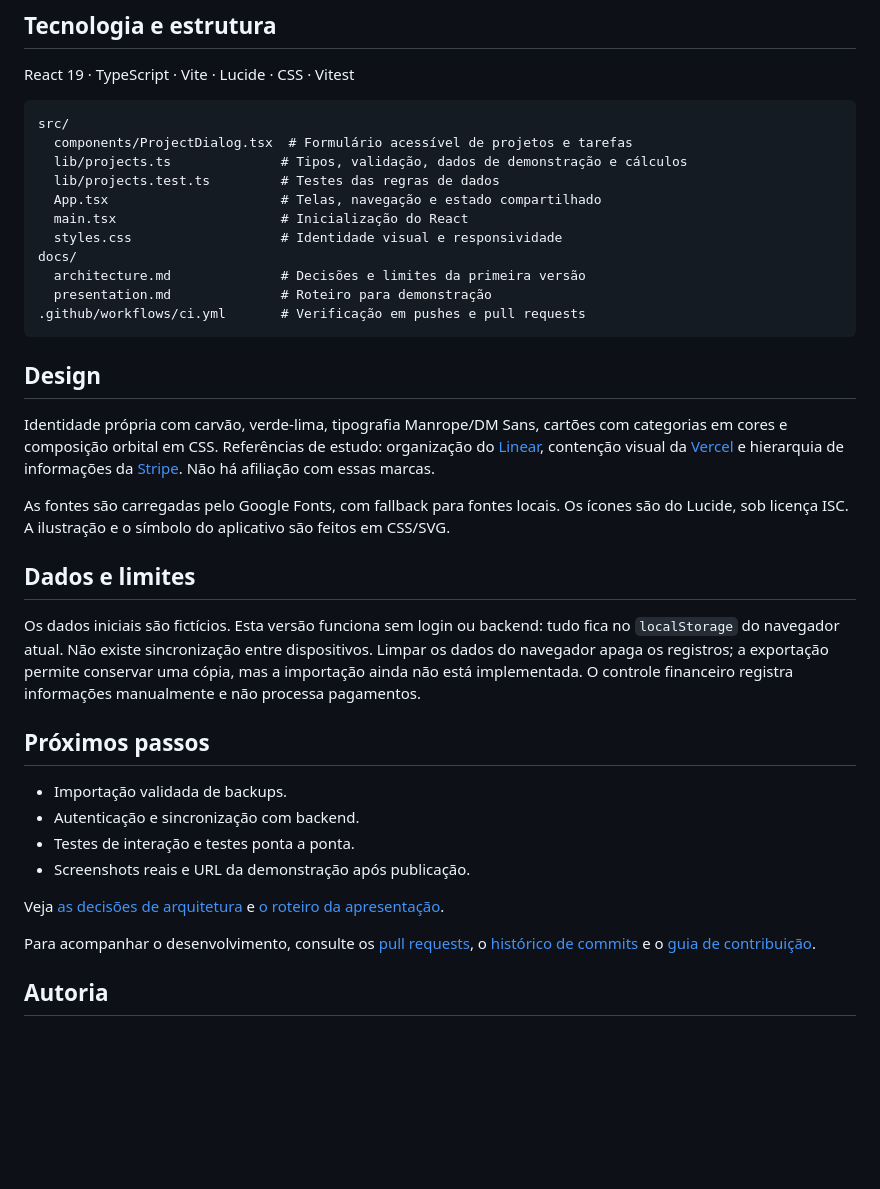
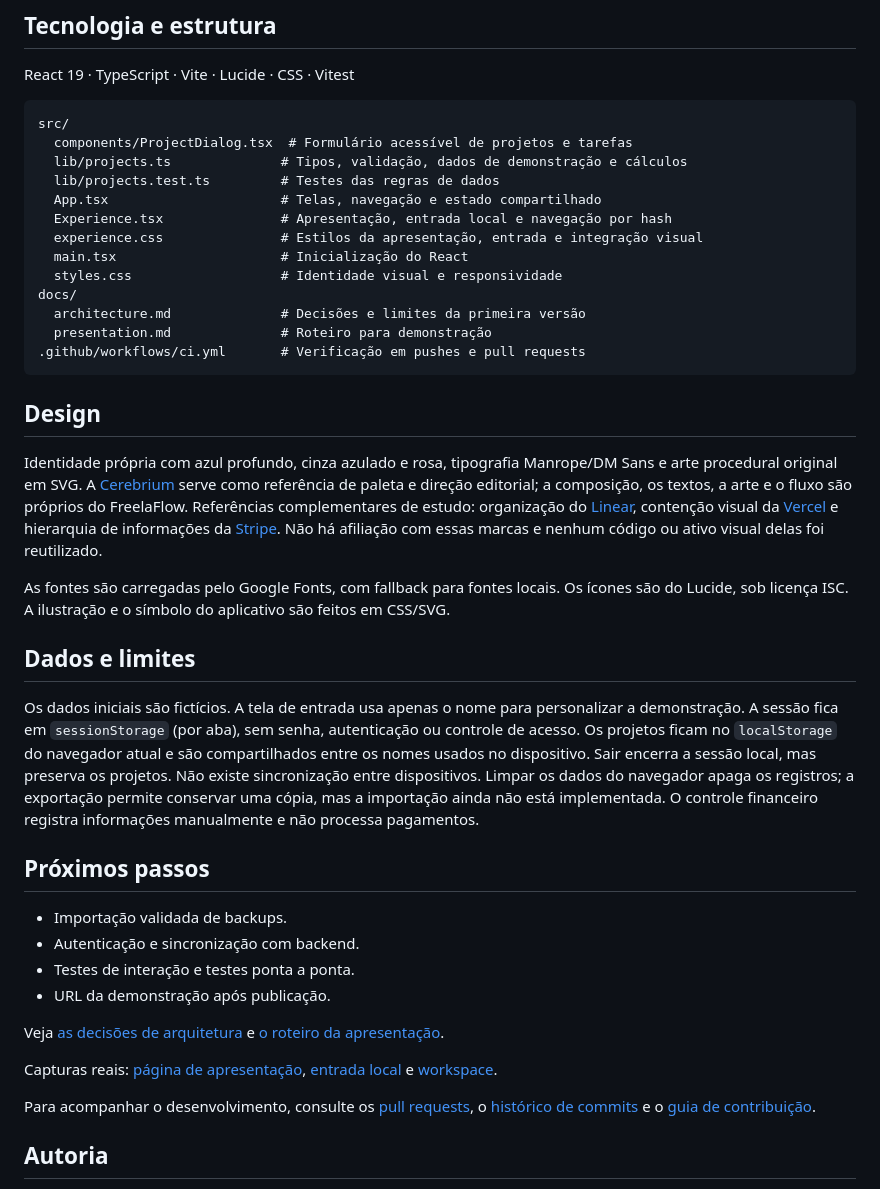
Before and after one commit to PedroMSerpa/freelaflow, a Markdown page: README.md, the part around one of its changes. Drawn GitHub-style; blank space fills up the shorter version.

```diff
--- a/README.md
+++ b/README.md
@@ -48,6 +52,8 @@ src/
   lib/projects.ts              # Tipos, validação, dados de demonstração e cálculos
   lib/projects.test.ts         # Testes das regras de dados
   App.tsx                      # Telas, navegação e estado compartilhado
+  Experience.tsx               # Apresentação, entrada local e navegação por hash
+  experience.css               # Estilos da apresentação, entrada e integração visual
   main.tsx                     # Inicialização do React
   styles.css                   # Identidade visual e responsividade
 docs/
@@ -58,22 +64,24 @@ docs/
 
 ## Design
 
-Identidade própria com carvão, verde-lima, tipografia Manrope/DM Sans, cartões com categorias em cores e composição orbital em CSS. Referências de estudo: organização do [Linear](https://linear.app), contenção visual da [Vercel](https://vercel.com) e hierarquia de informações da [Stripe](https://stripe.com). Não há afiliação com essas marcas.
+Identidade própria com azul profundo, cinza azulado e rosa, tipografia Manrope/DM Sans e arte procedural original em SVG. A [Cerebrium](https://cerebrium.ai/) serve como referência de paleta e direção editorial; a composição, os textos, a arte e o fluxo são próprios do FreelaFlow. Referências complementares de estudo: organização do [Linear](https://linear.app), contenção visual da [Vercel](https://vercel.com) e hierarquia de informações da [Stripe](https://stripe.com). Não há afiliação com essas marcas e nenhum código ou ativo visual delas foi reutilizado.
 
 As fontes são carregadas pelo Google Fonts, com fallback para fontes locais. Os ícones são do Lucide, sob licença ISC. A ilustração e o símbolo do aplicativo são feitos em CSS/SVG.
 
 ## Dados e limites
 
-Os dados iniciais são fictícios. Esta versão funciona sem login ou backend: tudo fica no `localStorage` do navegador atual. Não existe sincronização entre dispositivos. Limpar os dados do navegador apaga os registros; a exportação permite conservar uma cópia, mas a importação ainda não está implementada. O controle financeiro registra informações manualmente e não processa pagamentos.
+Os dados iniciais são fictícios. A tela de entrada usa apenas o nome para personalizar a demonstração. A sessão fica em `sessionStorage` (por aba), sem senha, autenticação ou controle de acesso. Os projetos ficam no `localStorage` do navegador atual e são compartilhados entre os nomes usados no dispositivo. Sair encerra a sessão local, mas preserva os projetos. Não existe sincronização entre dispositivos. Limpar os dados do navegador apaga os registros; a exportação permite conservar uma cópia, mas a importação ainda não está implementada. O controle financeiro registra informações manualmente e não processa pagamentos.
 
 ## Próximos passos
 
 - Importação validada de backups.
 - Autenticação e sincronização com backend.
 - Testes de interação e testes ponta a ponta.
-- Screenshots reais e URL da demonstração após publicação.
+- URL da demonstração após publicação.
 
 Veja [as decisões de arquitetura](docs/architecture.md) e [o roteiro da apresentação](docs/presentation.md).
+
+Capturas reais: [página de apresentação](docs/screenshots/landing.png), [entrada local](docs/screenshots/entry.png) e [workspace](docs/screenshots/workspace.png).
 
 Para acompanhar o desenvolvimento, consulte os [pull requests](https://github.com/PedroMSerpa/freelaflow/pulls), o [histórico de commits](https://github.com/PedroMSerpa/freelaflow/commits/main) e o [guia de contribuição](CONTRIBUTING.md).
 
```
Also changed, not shown: other parts of README.md (+4 -0 lines), docs/architecture.md (+3 -1 lines), docs/screenshots/entry.png (added), docs/screenshots/landing.png (added), docs/screenshots/workspace.png (added).
